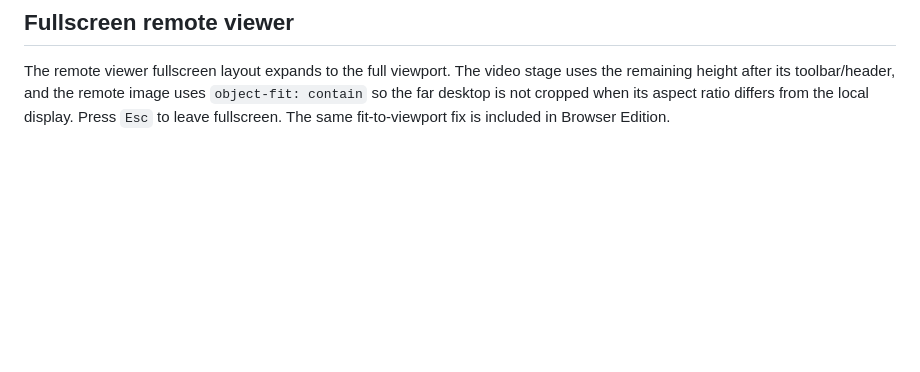
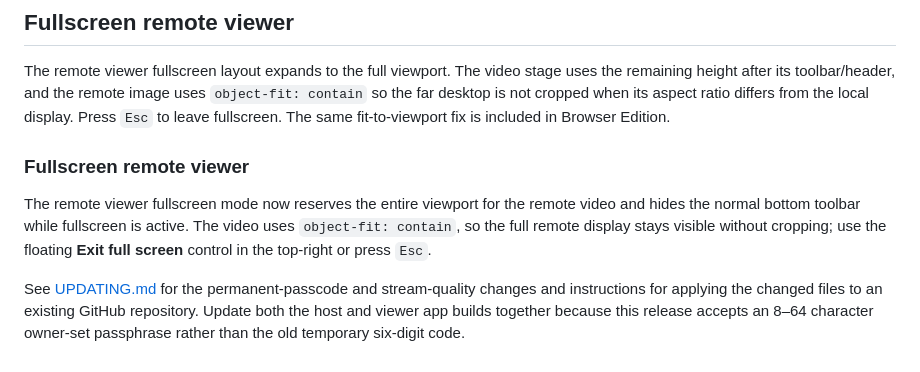
Before and after one commit to johnzach199/mswnlink, a Markdown page: README.md, the part around one of its changes. GitHub-like rendering; blank space fills up the shorter version.

```diff
--- a/README.md
+++ b/README.md
@@ -163,3 +172,10 @@ MIT; see [LICENSE](LICENSE).
 ## Fullscreen remote viewer
 
 The remote viewer fullscreen layout expands to the full viewport. The video stage uses the remaining height after its toolbar/header, and the remote image uses `object-fit: contain` so the far desktop is not cropped when its aspect ratio differs from the local display. Press `Esc` to leave fullscreen. The same fit-to-viewport fix is included in Browser Edition.
+
+
+### Fullscreen remote viewer
+
+The remote viewer fullscreen mode now reserves the entire viewport for the remote video and hides the normal bottom toolbar while fullscreen is active. The video uses `object-fit: contain`, so the full remote display stays visible without cropping; use the floating **Exit full screen** control in the top-right or press `Esc`.
+
+See [UPDATING.md](UPDATING.md) for the permanent-passcode and stream-quality changes and instructions for applying the changed files to an existing GitHub repository. Update both the host and viewer app builds together because this release accepts an 8–64 character owner-set passphrase rather than the old temporary six-digit code.
```
Also changed, not shown: other parts of README.md (+16 -7 lines).
